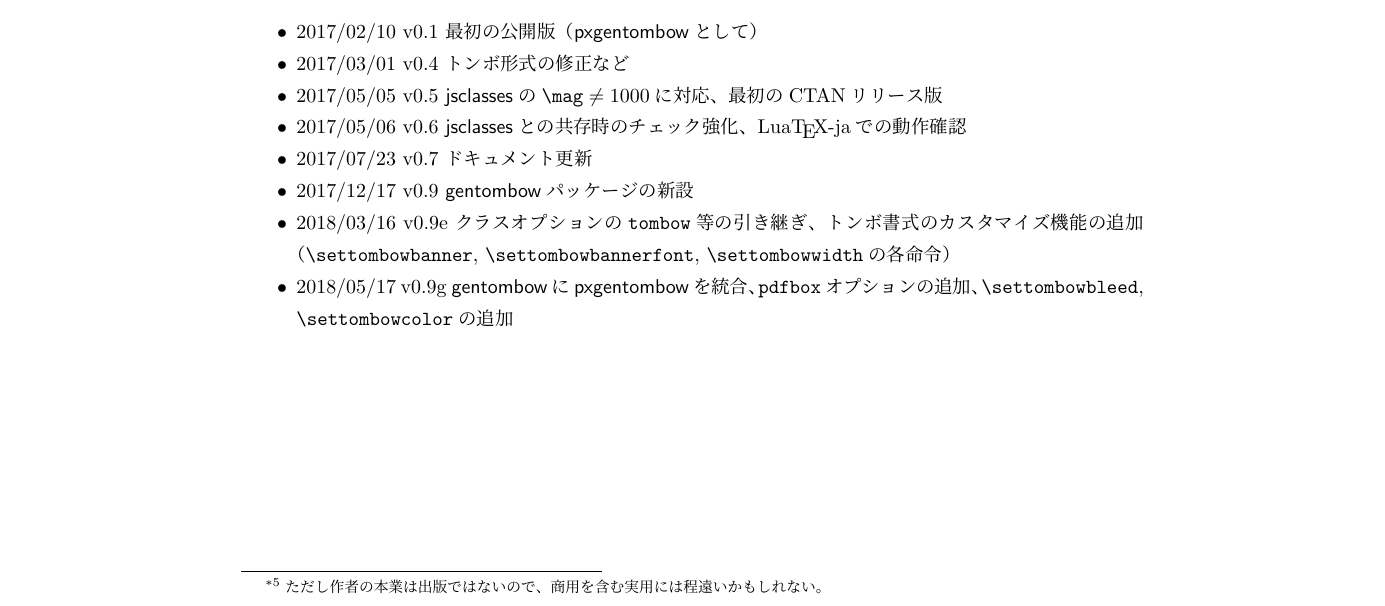
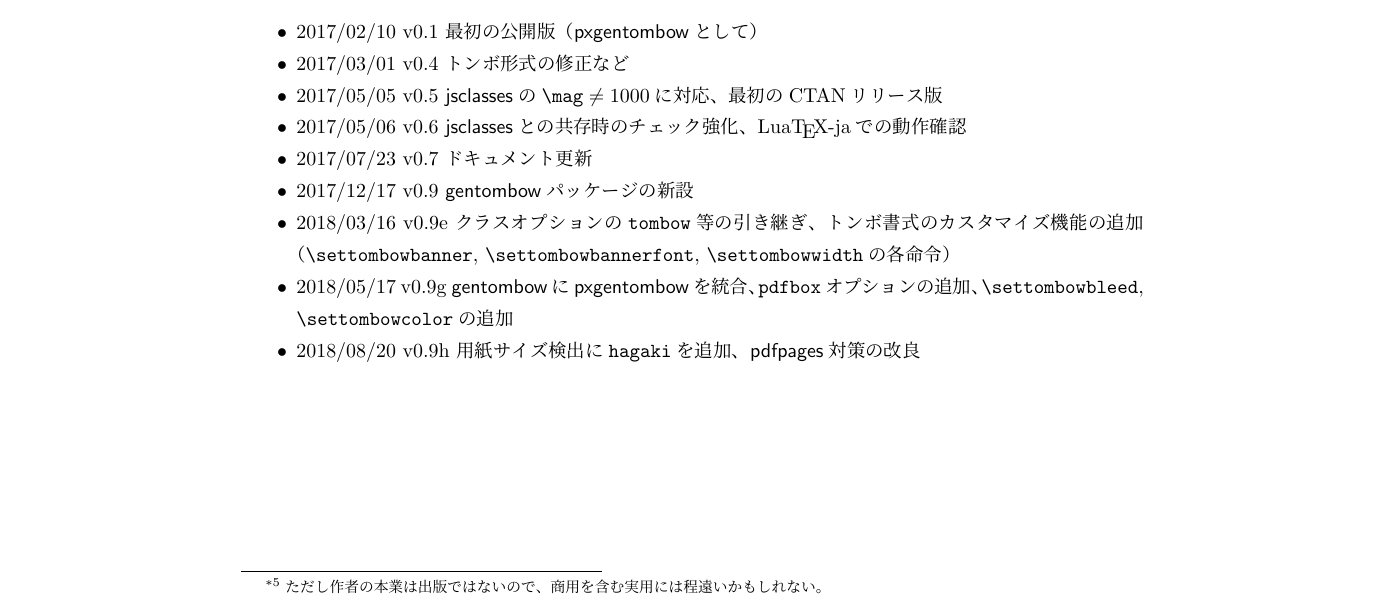
Before and after one commit to aminophen/gentombow, a LaTeX document (gentombow-ja.tex): part of page 7 of 7, cut so that both start at the same text. Compiled offline with pLaTeX and dvipdfmx.

Commit message:
gentombow.tex: documentation

```diff
--- a/gentombow-ja.tex
+++ b/gentombow-ja.tex
@@ -433,6 +433,8 @@ $30\,\mathrm{mm}$にしたいとき\footnote{ここでは「本文の領域以
   \item 2018/05/17 v0.9g \textsf{gentombow}に\textsf{pxgentombow}を統合、
                          \verb+pdfbox+オプションの追加、
                          \verb+\settombowbleed+, \verb+\settombowcolor+の追加
+  \item 2018/08/20 v0.9h 用紙サイズ検出に\texttt{hagaki}を追加、
+                         \textsf{pdfpages}対策の改良
 \end{itemize}
 
 \end{document}
```
Also changed, not shown: gentombow.tex (+2 -0 lines).
